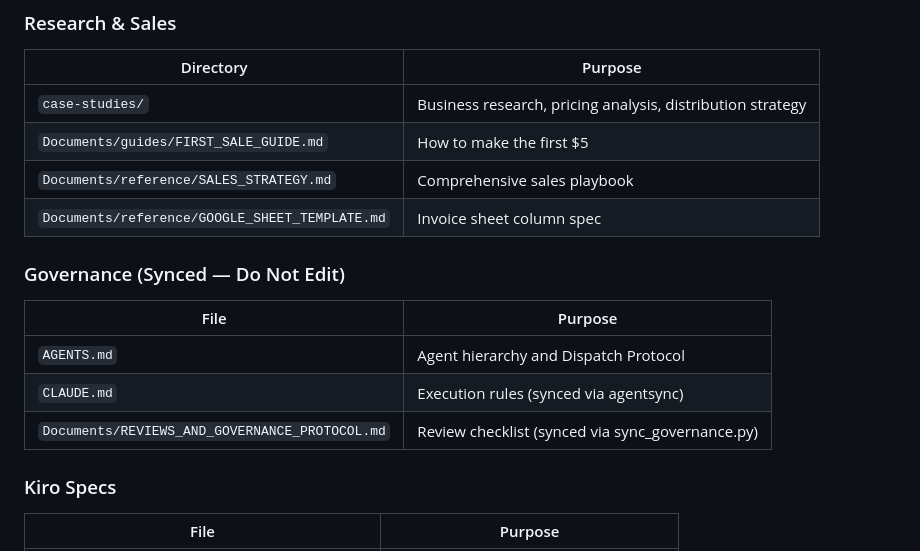
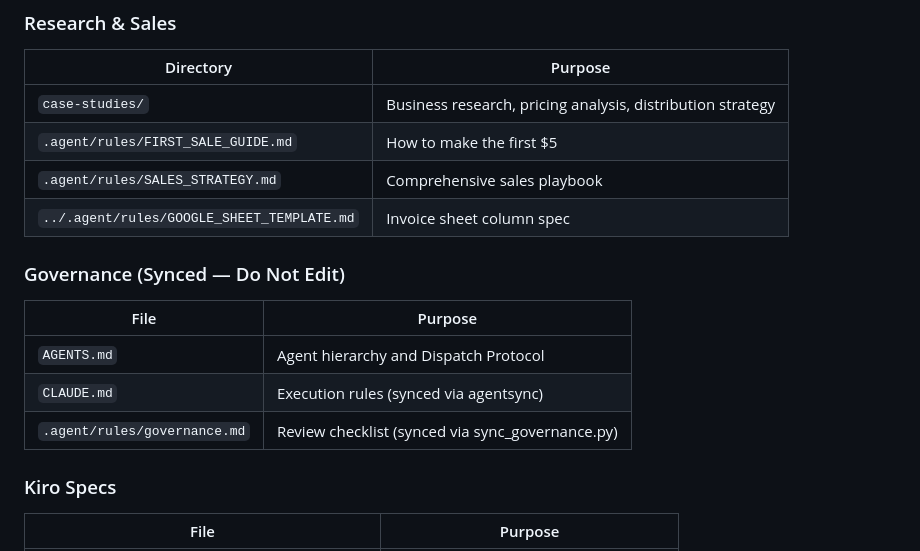
Before and after one commit to eriksjaastad/Smart-Invoice-Follow-Up-Workflow, a Markdown page: README.md, the part around the change. GitHub-like rendering.

Commit message:
chore: fix broken Documents/ references after migration

```diff
--- a/README.md
+++ b/README.md
@@ -57,16 +57,16 @@ No Google tokens touch our servers. Make.com handles OAuth.
 | Directory | Purpose |
 |-----------|---------|
 | `case-studies/` | Business research, pricing analysis, distribution strategy |
-| `Documents/guides/FIRST_SALE_GUIDE.md` | How to make the first $5 |
-| `Documents/reference/SALES_STRATEGY.md` | Comprehensive sales playbook |
-| `Documents/reference/GOOGLE_SHEET_TEMPLATE.md` | Invoice sheet column spec |
+| `.agent/rules/FIRST_SALE_GUIDE.md` | How to make the first $5 |
+| `.agent/rules/SALES_STRATEGY.md` | Comprehensive sales playbook |
+| `../.agent/rules/GOOGLE_SHEET_TEMPLATE.md` | Invoice sheet column spec |
 
 ### Governance (Synced — Do Not Edit)
 | File | Purpose |
 |------|---------|
 | `AGENTS.md` | Agent hierarchy and Dispatch Protocol |
 | `CLAUDE.md` | Execution rules (synced via agentsync) |
-| `Documents/REVIEWS_AND_GOVERNANCE_PROTOCOL.md` | Review checklist (synced via sync_governance.py) |
+| `.agent/rules/governance.md` | Review checklist (synced via sync_governance.py) |
 
 ### Kiro Specs
 | File | Purpose |
```
